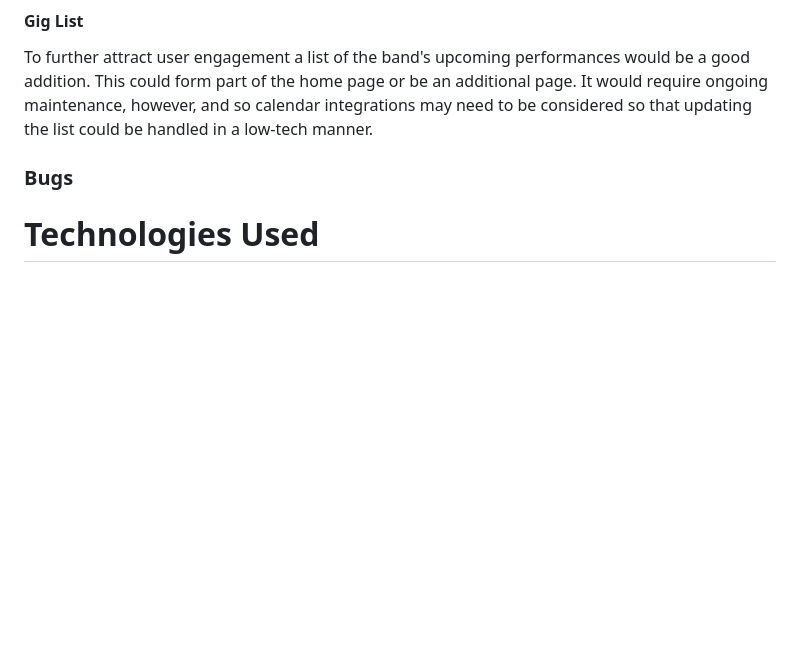
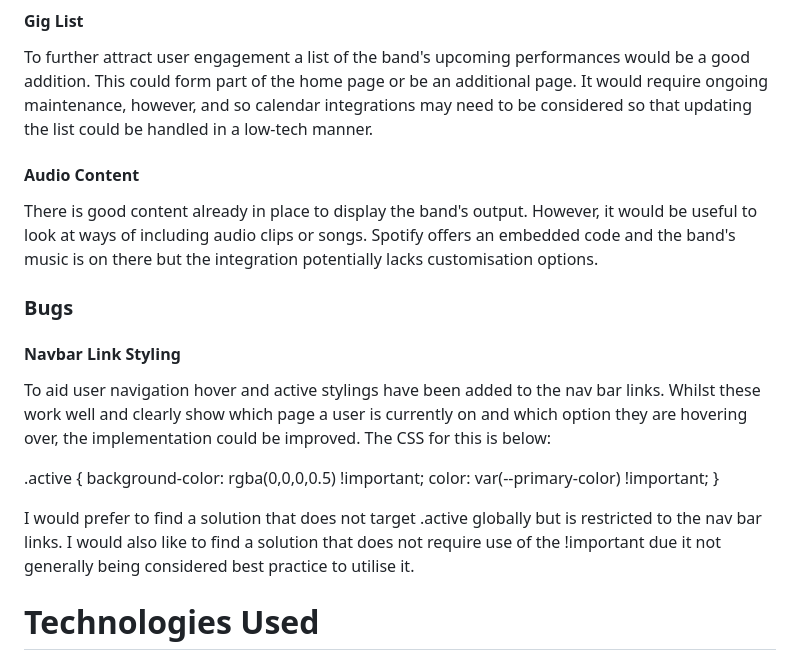
Before and after one commit to krisjowen/yubaba, a Markdown page: README.md, the part around the change. Drawn GitHub-style; blank space fills up the shorter version.

Commit message:
Content added to Future Improvements within readme

```diff
--- a/README.md
+++ b/README.md
@@ -109,11 +109,22 @@ The band already had possession of a number of high quality images and these wer
 
 To further attract user engagement a list of the band's upcoming performances would be a good addition. This could form part of the home page or be an additional page. It would require ongoing maintenance, however, and so calendar integrations may need to be considered so that updating the list could be handled in a low-tech manner.
 
-####
+#### Audio Content
+
+There is good content already in place to display the band's output. However, it would be useful to look at ways of including audio clips or songs. Spotify offers an embedded code and the band's music is on there but the integration potentially lacks customisation options.
 
 ### Bugs
 
+#### Navbar Link Styling
 
+To aid user navigation hover and active stylings have been added to the nav bar links. Whilst these work well and clearly show which page a user is currently on and which option they are hovering over, the implementation could be improved. The CSS for this is below:
+
+.active {
+    background-color: rgba(0,0,0,0.5) !important;
+    color: var(--primary-color) !important;
+  }
+
+I would prefer to find a solution that does not target .active globally but is restricted to the nav bar links. I would also like to find a solution that does not require use of the !important due it not generally being considered best practice to utilise it.
 
 # Technologies Used
 
```
